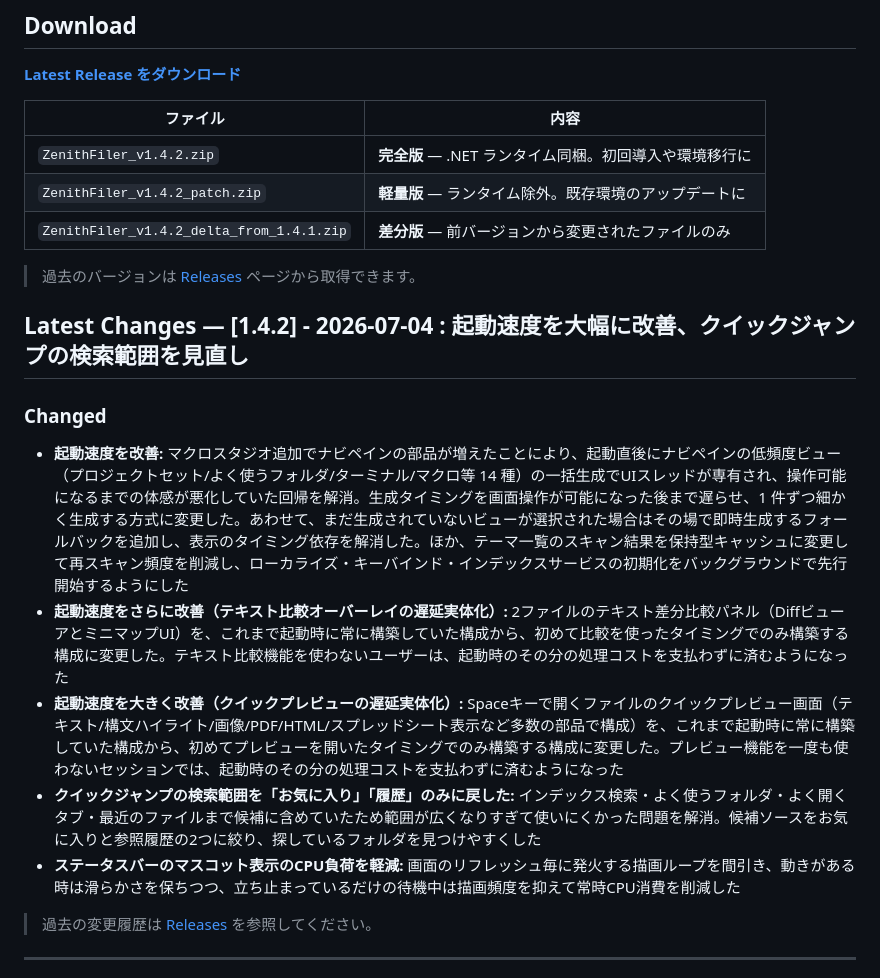
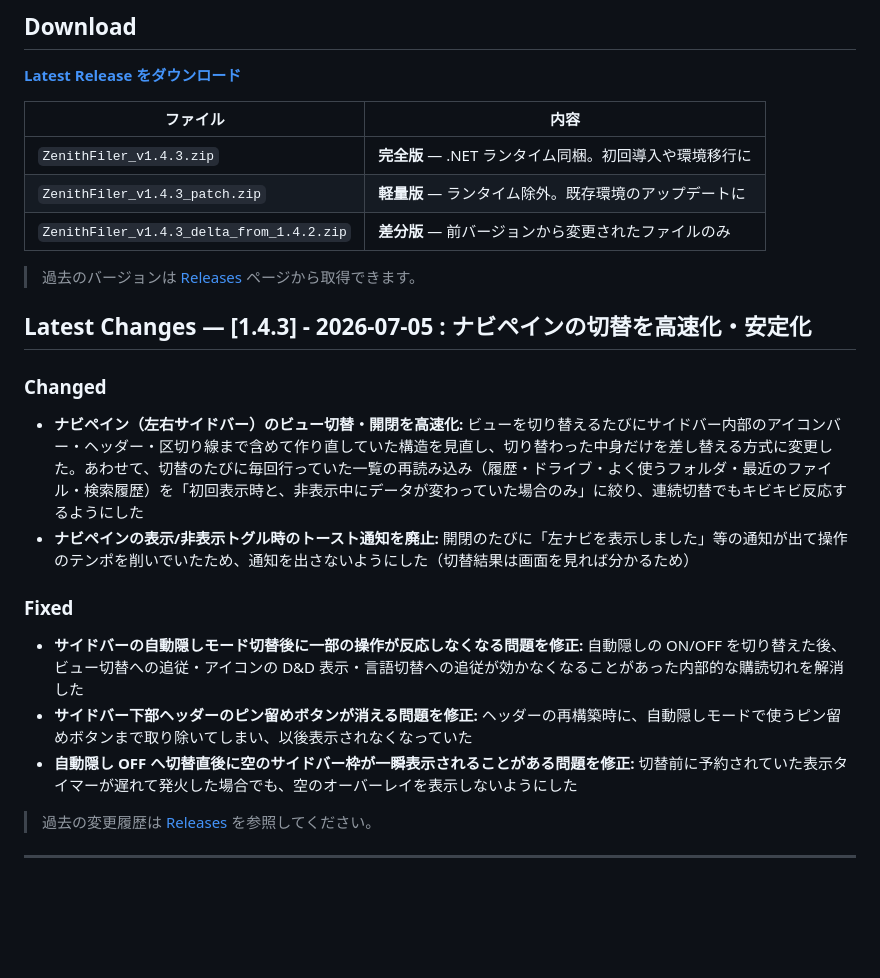
Before and after one commit to sulkyjp/zenithFiler_update, a Markdown page: README.md, the part around the change. Rendered like a GitHub page; blank space fills up the shorter version.

Commit message:
docs: README を v1.4.3 に更新

```diff
--- a/README.md
+++ b/README.md
@@ -44,22 +44,24 @@
 <!-- download-table:begin -->
 | ファイル | 内容 |
 |---|---|
-| `ZenithFiler_v1.4.2.zip` | **完全版** — .NET ランタイム同梱。初回導入や環境移行に |
-| `ZenithFiler_v1.4.2_patch.zip` | **軽量版** — ランタイム除外。既存環境のアップデートに |
-| `ZenithFiler_v1.4.2_delta_from_1.4.1.zip` | **差分版** — 前バージョンから変更されたファイルのみ |
+| `ZenithFiler_v1.4.3.zip` | **完全版** — .NET ランタイム同梱。初回導入や環境移行に |
+| `ZenithFiler_v1.4.3_patch.zip` | **軽量版** — ランタイム除外。既存環境のアップデートに |
+| `ZenithFiler_v1.4.3_delta_from_1.4.2.zip` | **差分版** — 前バージョンから変更されたファイルのみ |
 <!-- download-table:end -->
 
 > 過去のバージョンは [Releases](https://github.com/sulkyjp/zenithFiler_update/releases) ページから取得できます。
 
 <!-- latest-changes:begin -->
-## Latest Changes — [1.4.2] - 2026-07-04 : 起動速度を大幅に改善、クイックジャンプの検索範囲を見直し
+## Latest Changes — [1.4.3] - 2026-07-05 : ナビペインの切替を高速化・安定化
 
 ### Changed
-- **起動速度を改善:** マクロスタジオ追加でナビペインの部品が増えたことにより、起動直後にナビペインの低頻度ビュー（プロジェクトセット/よく使うフォルダ/ターミナル/マクロ等 14 種）の一括生成でUIスレッドが専有され、操作可能になるまでの体感が悪化していた回帰を解消。生成タイミングを画面操作が可能になった後まで遅らせ、1 件ずつ細かく生成する方式に変更した。あわせて、まだ生成されていないビューが選択された場合はその場で即時生成するフォールバックを追加し、表示のタイミング依存を解消した。ほか、テーマ一覧のスキャン結果を保持型キャッシュに変更して再スキャン頻度を削減し、ローカライズ・キーバインド・インデックスサービスの初期化をバックグラウンドで先行開始するようにした
-- **起動速度をさらに改善（テキスト比較オーバーレイの遅延実体化）:** 2ファイルのテキスト差分比較パネル（DiffビューアとミニマップUI）を、これまで起動時に常に構築していた構成から、初めて比較を使ったタイミングでのみ構築する構成に変更した。テキスト比較機能を使わないユーザーは、起動時のその分の処理コストを支払わずに済むようになった
-- **起動速度を大きく改善（クイックプレビューの遅延実体化）:** Spaceキーで開くファイルのクイックプレビュー画面（テキスト/構文ハイライト/画像/PDF/HTML/スプレッドシート表示など多数の部品で構成）を、これまで起動時に常に構築していた構成から、初めてプレビューを開いたタイミングでのみ構築する構成に変更した。プレビュー機能を一度も使わないセッションでは、起動時のその分の処理コストを支払わずに済むようになった
-- **クイックジャンプの検索範囲を「お気に入り」「履歴」のみに戻した:** インデックス検索・よく使うフォルダ・よく開くタブ・最近のファイルまで候補に含めていたため範囲が広くなりすぎて使いにくかった問題を解消。候補ソースをお気に入りと参照履歴の2つに絞り、探しているフォルダを見つけやすくした
-- **ステータスバーのマスコット表示のCPU負荷を軽減:** 画面のリフレッシュ毎に発火する描画ループを間引き、動きがある時は滑らかさを保ちつつ、立ち止まっているだけの待機中は描画頻度を抑えて常時CPU消費を削減した
+- **ナビペイン（左右サイドバー）のビュー切替・開閉を高速化:** ビューを切り替えるたびにサイドバー内部のアイコンバー・ヘッダー・区切り線まで含めて作り直していた構造を見直し、切り替わった中身だけを差し替える方式に変更した。あわせて、切替のたびに毎回行っていた一覧の再読み込み（履歴・ドライブ・よく使うフォルダ・最近のファイル・検索履歴）を「初回表示時と、非表示中にデータが変わっていた場合のみ」に絞り、連続切替でもキビキビ反応するようにした
+- **ナビペインの表示/非表示トグル時のトースト通知を廃止:** 開閉のたびに「左ナビを表示しました」等の通知が出て操作のテンポを削いでいたため、通知を出さないようにした（切替結果は画面を見れば分かるため）
+
+### Fixed
+- **サイドバーの自動隠しモード切替後に一部の操作が反応しなくなる問題を修正:** 自動隠しの ON/OFF を切り替えた後、ビュー切替への追従・アイコンの D&D 表示・言語切替への追従が効かなくなることがあった内部的な購読切れを解消した
+- **サイドバー下部ヘッダーのピン留めボタンが消える問題を修正:** ヘッダーの再構築時に、自動隠しモードで使うピン留めボタンまで取り除いてしまい、以後表示されなくなっていた
+- **自動隠し OFF へ切替直後に空のサイドバー枠が一瞬表示されることがある問題を修正:** 切替前に予約されていた表示タイマーが遅れて発火した場合でも、空のオーバーレイを表示しないようにした
 
 > 過去の変更履歴は [Releases](https://github.com/sulkyjp/zenithFiler_update/releases) を参照してください。
 <!-- latest-changes:end -->
```
